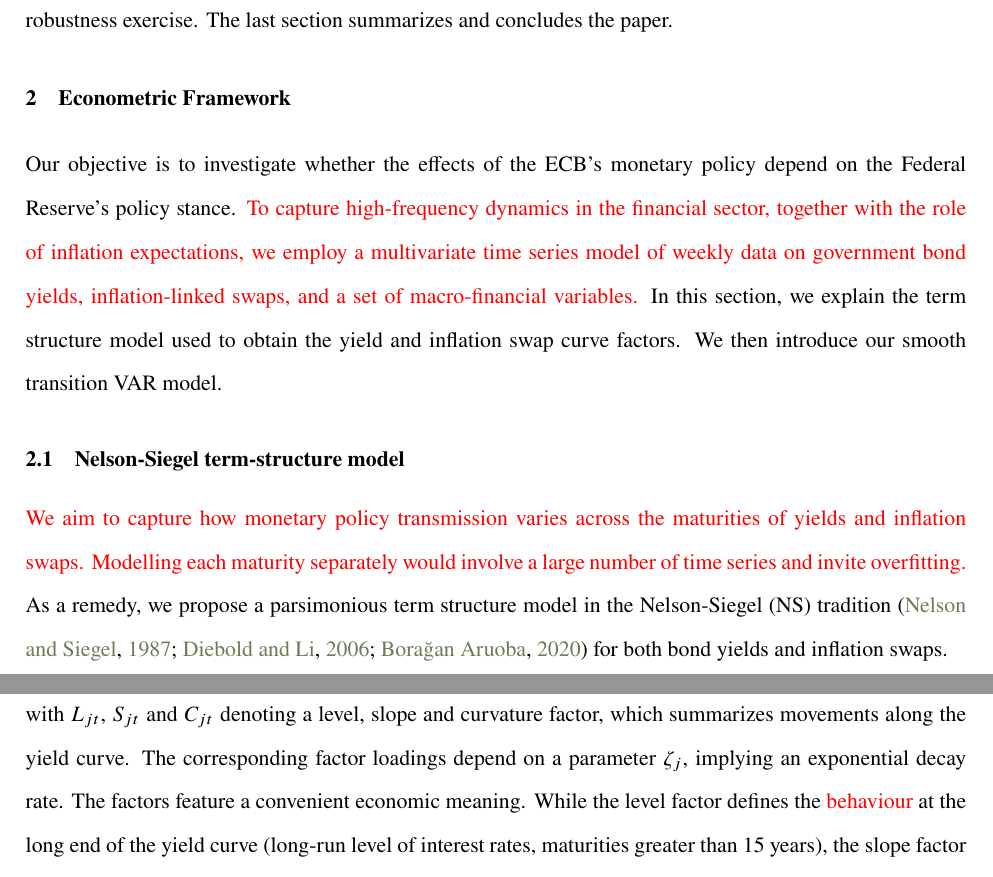
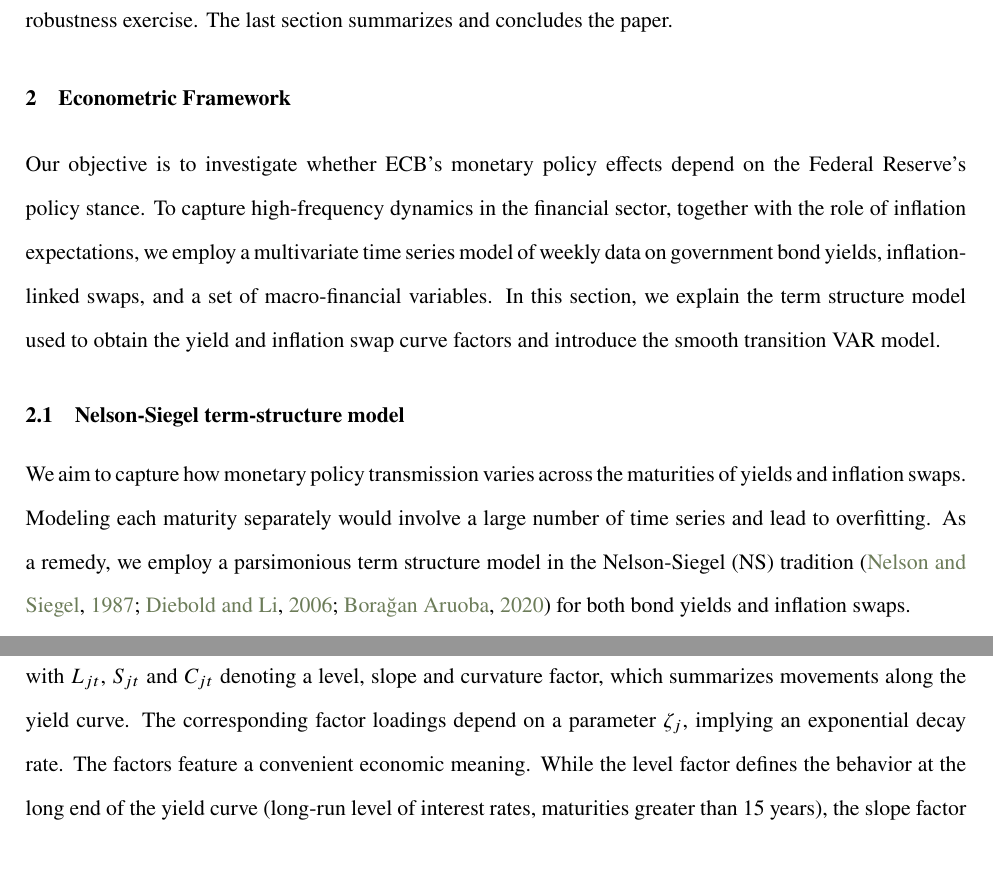
Before and after one commit to thozoe/MPEffectiveness-final, a LaTeX paper (main_final.tex, which reads 2_framework_updated.tex): two parts of pages 6 and 7 of 45, joined at a grey line, cut so that both start at the same text. Compiled offline with pdfLaTeX.

Commit message:
Updates from Overleaf

```diff
--- a/2_framework_updated.tex
+++ b/2_framework_updated.tex
@@ -1,18 +1,18 @@
 \section{Econometric Framework}\label{sec:framework}
 
-Our objective is to investigate whether the effects of the ECB's monetary policy depend on the Federal Reserve's policy stance. \rev{To capture high-frequency dynamics in the financial sector, together with the role of inflation expectations, we employ a multivariate time series model of weekly data on government bond yields, inflation-linked swaps, and a set of macro-financial variables.}
+Our objective is to investigate whether ECB's monetary policy effects depend on the Federal Reserve's policy stance. To capture high-frequency dynamics in the financial sector, together with the role of inflation expectations, we employ a multivariate time series model of weekly data on government bond yields, inflation-linked swaps, and a set of macro-financial variables.
 %\footnote{In the subsequent analysis, we use \textit{inflation expectations} and \textit{swaps} interchangeably.}
-In this section, we explain the term structure model used to obtain the yield and inflation swap curve factors. We then introduce our smooth transition VAR model.
+In this section, we explain the term structure model used to obtain the yield and inflation swap curve factors and introduce the smooth transition VAR model.
 
 \subsection{Nelson-Siegel term-structure model}
 
-\rev{We aim to capture how monetary policy transmission varies across the maturities of yields and inflation swaps. Modelling each maturity separately would involve a large number of time series and invite overfitting.} As a remedy, we propose a parsimonious term structure model in the Nelson-Siegel (NS) tradition \citep{nelson1987parsimonious, DIEBOLD2006337, boraugan2020term} for both bond yields and inflation swaps.
+We aim to capture how monetary policy transmission varies across the maturities of yields and inflation swaps. Modeling each maturity separately would involve a large number of time series and lead to overfitting. As a remedy, we employ a parsimonious term structure model in the Nelson-Siegel (NS) tradition \citep{nelson1987parsimonious, DIEBOLD2006337, boraugan2020term} for both bond yields and inflation swaps.
 
 Let $j\in \{r,\pi\}$, where $r_{t}(\tau)$ denotes the weekly EA government bond yield and $\pi_{t}(\tau)$ the weekly inflation-linked swap, both with maturity $\tau$. Assuming that both the EA yield curve and the respective inflation swap curve feature a factor structure, yields
 \begin{equation}\label{eq:NSfactors}
 j_{t}(\tau) = L_{j t} + S_{j t}  \left( \frac{1-\exp \left(-\zeta_{j} \tau \right)}{\zeta_{j} \tau}\right) + C_{jt} \left( \frac{1-\exp \left( -\zeta_{j} \tau \right)}{\zeta_{j} \tau} - \exp \left(-\zeta_{j} \tau \right) \right),
 \end{equation}
-with $L_{jt}$, $S_{jt}$ and $C_{jt}$ denoting a level, slope and curvature factor, which summarizes movements along the  yield curve. The corresponding factor loadings depend on a parameter $\zeta_j$, implying an exponential decay rate. The factors feature a convenient economic meaning. While the level factor  defines the \rev{behaviour} at the long end of the yield curve (long-run level of interest rates, maturities greater than 15 years), the slope factor determines the relationship between short and long-run interest rates. Finally, the curvature factor defines the \rev{behaviour} in the medium segment of the curve and can be interpreted as the relationship of bond prices to changes in yields.
+with $L_{jt}$, $S_{jt}$ and $C_{jt}$ denoting a level, slope and curvature factor, which summarizes movements along the  yield curve. The corresponding factor loadings depend on a parameter $\zeta_j$, implying an exponential decay rate. The factors feature a convenient economic meaning. While the level factor  defines the behavior at the long end of the yield curve (long-run level of interest rates, maturities greater than 15 years), the slope factor determines the relationship between short and long-run interest rates. Finally, the curvature factor defines the behavior in the medium segment of the curve and can be interpreted as the relationship of bond prices to changes in yields.
 
 According to \cite{boraugan2020term} the resulting three factors for the inflation-linked swap curve have a similar convenient interpretation. The level factor, $L_{\pi t}$ simply captures the long-term inflation expectations, while the slope factor, $S_{\pi t}$ denotes the difference between long- and short-term expectations. Finally, the curvature factor, $C_{\pi t}$ is a measure of medium-term expectations relative to short- and long-term expectations.
 
```
